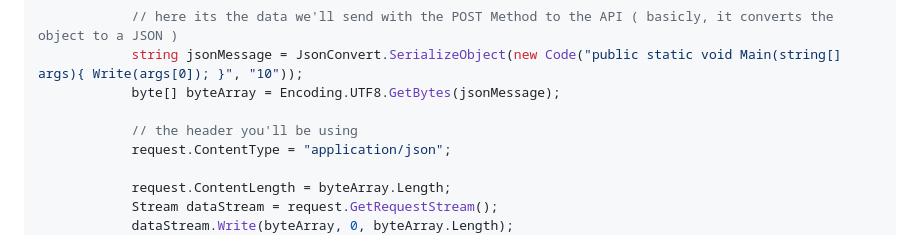
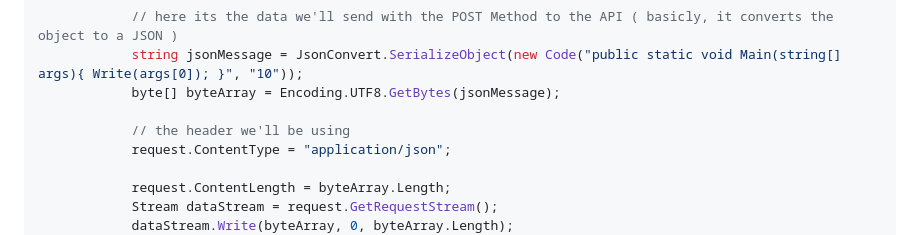
Before and after one commit to Etozinhachan/CsCompilerApi, a Markdown page: README.md, the part around the change. Rendered like a GitHub page.

```diff
--- a/README.md
+++ b/README.md
@@ -44,7 +44,7 @@ namespace Test
             string jsonMessage = JsonConvert.SerializeObject(new Code("public static void Main(string[] args){ Write(args[0]); }", "10"));
             byte[] byteArray = Encoding.UTF8.GetBytes(jsonMessage);
 
-            // the header you'll be using
+            // the header we'll be using
             request.ContentType = "application/json";
 
             request.ContentLength = byteArray.Length;
```
